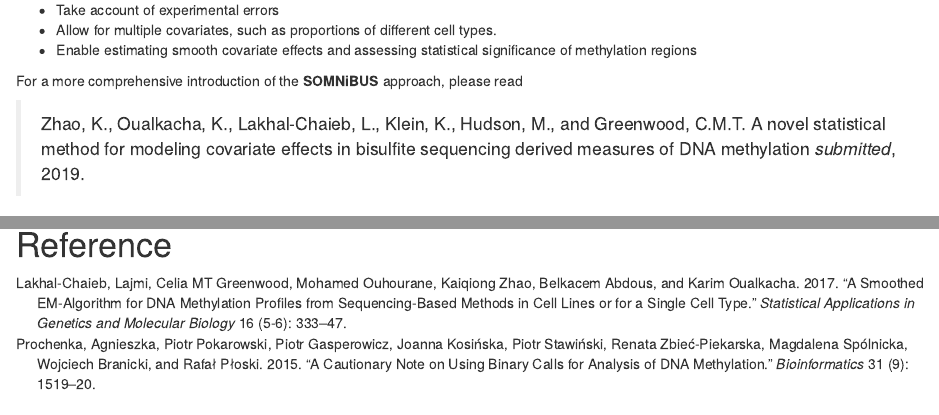
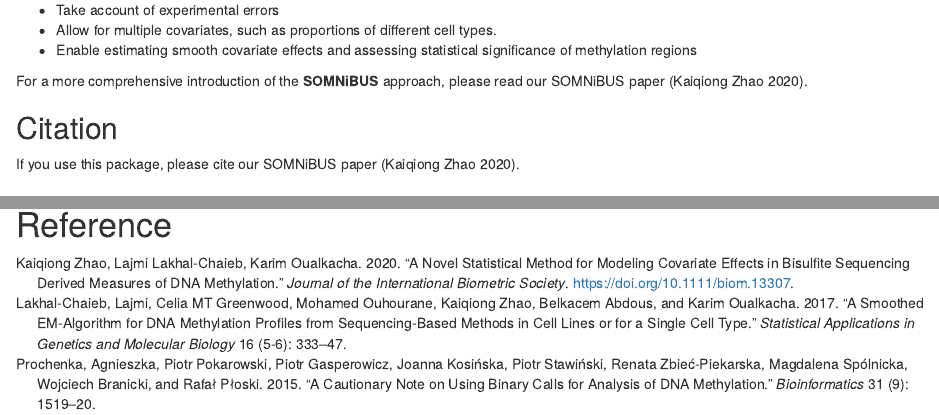
Before and after one commit to kaiqiong/SOMNiBUS, an R Markdown document (vignettes/SOMNiBUS.Rmd): the page in a window 1100 px wide, from 340 px down, and a second part further down, joined at a grey line. Rendered offline with R 4.5, knitr and Pandoc, with nearby package versions; drawn as R Markdown's standard HTML page in place of the format the file asks for; some code elsewhere in the file could not run offline.

Commit message:
updated SOMNiBUS.Rmd

```diff
--- a/vignettes/SOMNiBUS.Rmd
+++ b/vignettes/SOMNiBUS.Rmd
@@ -37,11 +36,11 @@ Major advantages of **SOMNiBUS**
 - Allow for multiple covariates, such as proportions of different cell types.
 - Enable estimating smooth covariate effects and assessing statistical significance of methylation regions
 
-For a more comprehensive introduction of the **SOMNiBUS** approach, please read
+For a more comprehensive introduction of the **SOMNiBUS** approach, please read our SOMNiBUS paper [@Zhao2020].
 
-> Zhao, K., Oualkacha, K., Lakhal-Chaieb, L., Klein, K., Hudson, M., and Greenwood, C.M.T.
-> A novel statistical method for modeling covariate effects in bisulfite sequencing derived measures of DNA methylation
-> *submitted*, 2019.
+## Citation
+
+If you use this package, please cite our SOMNiBUS paper [@Zhao2020].
 
 # Installation
 
--- a/vignettes/bibliography.bib
+++ b/vignettes/bibliography.bib
@@ -0,0 +1,3 @@
+@article{Zhao2020,
+ title={A novel statistical method for modeling covariate effects in bisulfite sequencing derived measures of DNA methylation},
+ journal={Journal of the International Biometric Society},
@@ -1,3 +7,10 @@
+ DOI={10.1111/biom.13307},
+ year={2020},
+ author={Kaiqiong Zhao, Karim Oualkacha, Lajmi Lakhal‐Chaieb, Aurélie Labbe, Kathleen Klein, Antonio Ciampi, Marie Hudson, Inés Colmegna, Tomi Pastinen, Tieyuan Zhang, Denise Daley, Celia M.T. Greenwood},
+ publisher={Wiley Periodicals, Inc},
+}
+
+
 @article{lakhal2017smoothed,
   title={A smoothed EM-algorithm for DNA methylation profiles from sequencing-based methods in cell lines or for a single cell type},
   author={Lakhal-Chaieb, Lajmi and Greenwood, Celia MT and Ouhourane, Mohamed and Zhao, Kaiqiong and Abdous, Belkacem and Oualkacha, Karim},
```
Also changed, not shown: vignettes/SOMNiBUS.Rmd (1 more changed lines), vignettes/bibliography.bib (3 more changed lines), 2 other files.
